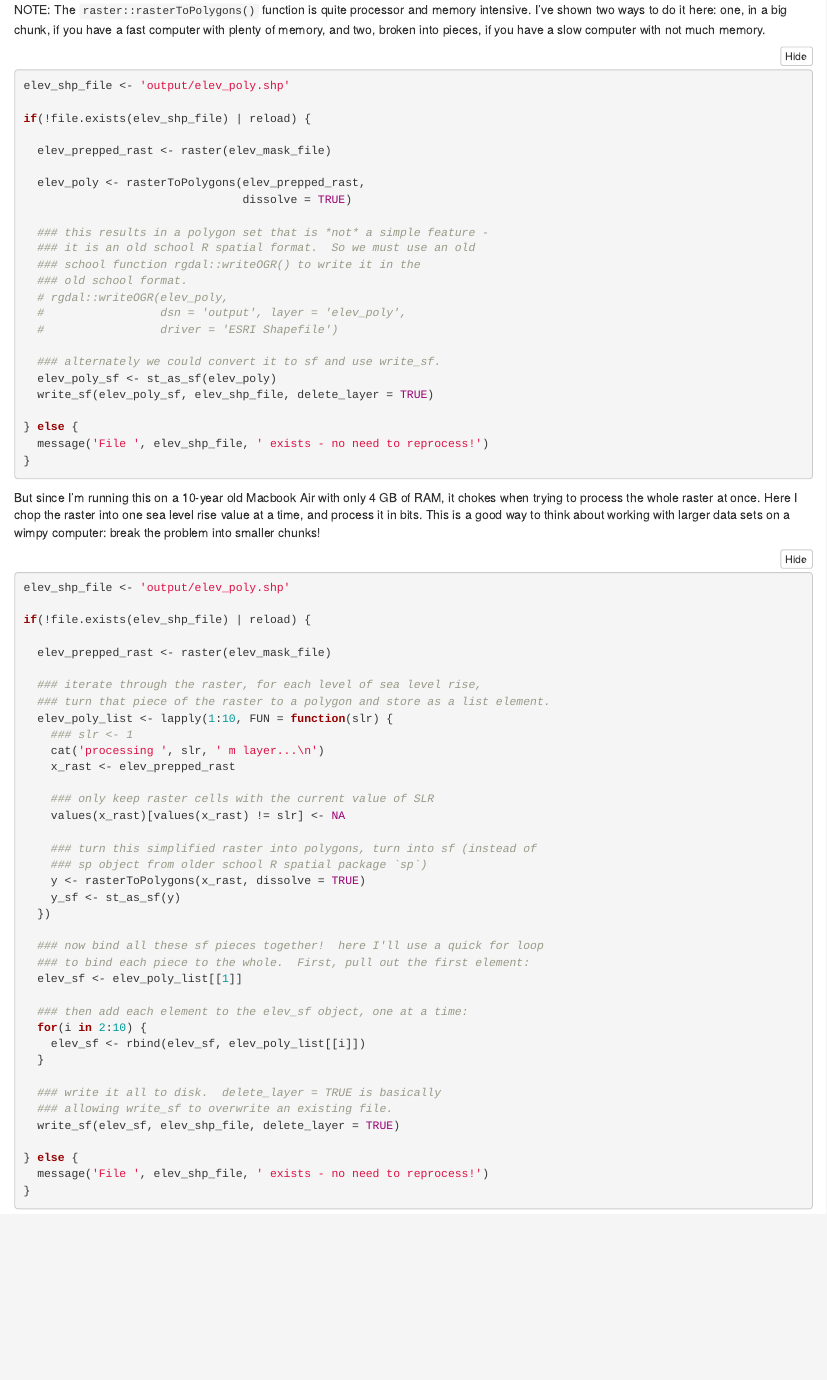
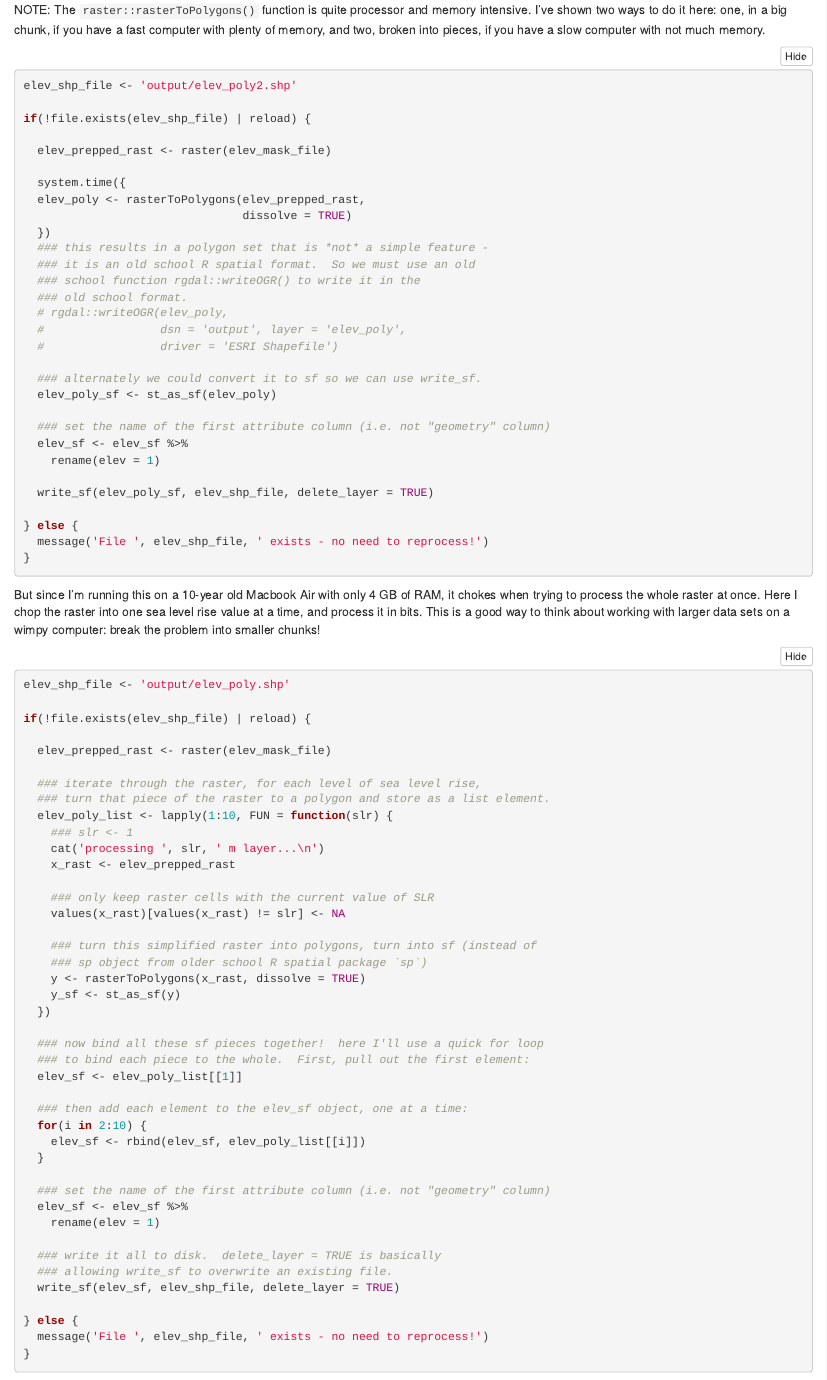
Before and after one commit to oharac/esm263, an R Markdown document (HW2/esm263_lab5.Rmd): the page in a window 1100 px wide, from 3680 px down. Rendered offline with R 4.5, knitr and Pandoc, with nearby package versions; some code elsewhere in the file could not run offline; column names are cleaned by a stand-in for the janitor package.

Commit message:
updating from Mazu with newer GDAL version

````diff
--- a/HW2/esm263_lab5.Rmd
+++ b/HW2/esm263_lab5.Rmd
@@ -158,15 +158,16 @@ NOTE: The `raster::rasterToPolygons()` function is quite processor and memory in
 
 ```{r one big chunk version, eval = FALSE}
 
-elev_shp_file <- 'output/elev_poly.shp'
+elev_shp_file <- 'output/elev_poly2.shp'
 
 if(!file.exists(elev_shp_file) | reload) {
 
   elev_prepped_rast <- raster(elev_mask_file)
 
+  system.time({
   elev_poly <- rasterToPolygons(elev_prepped_rast,
                                 dissolve = TRUE)
-
+  })
   ### this results in a polygon set that is *not* a simple feature -
   ### it is an old school R spatial format.  So we must use an old
   ### school function rgdal::writeOGR() to write it in the
@@ -175,8 +176,13 @@ if(!file.exists(elev_shp_file) | reload) {
   #                 dsn = 'output', layer = 'elev_poly',
   #                 driver = 'ESRI Shapefile')
 
-  ### alternately we could convert it to sf and use write_sf.
+  ### alternately we could convert it to sf so we can use write_sf.
   elev_poly_sf <- st_as_sf(elev_poly)
+
+  ### set the name of the first attribute column (i.e. not "geometry" column)
+  elev_sf <- elev_sf %>%
+    rename(elev = 1)
+
   write_sf(elev_poly_sf, elev_shp_file, delete_layer = TRUE)
 
 } else {
@@ -219,6 +225,10 @@ if(!file.exists(elev_shp_file) | reload) {
     elev_sf <- rbind(elev_sf, elev_poly_list[[i]])
   }
 
+  ### set the name of the first attribute column (i.e. not "geometry" column)
+  elev_sf <- elev_sf %>%
+    rename(elev = 1)
+
   ### write it all to disk.  delete_layer = TRUE is basically
   ### allowing write_sf to overwrite an existing file.
   write_sf(elev_sf, elev_shp_file, delete_layer = TRUE)
````
Also changed, not shown: HW2/esm263_lab5.html, HW2/output/elev_poly.dbf (added), HW2/output/elev_poly.prj (added), HW2/output/elev_poly.shp (added), HW2/output/elev_poly.shx (added), HW2/esm263_lab5.Rmd (1 more changed lines), 4 other files.
